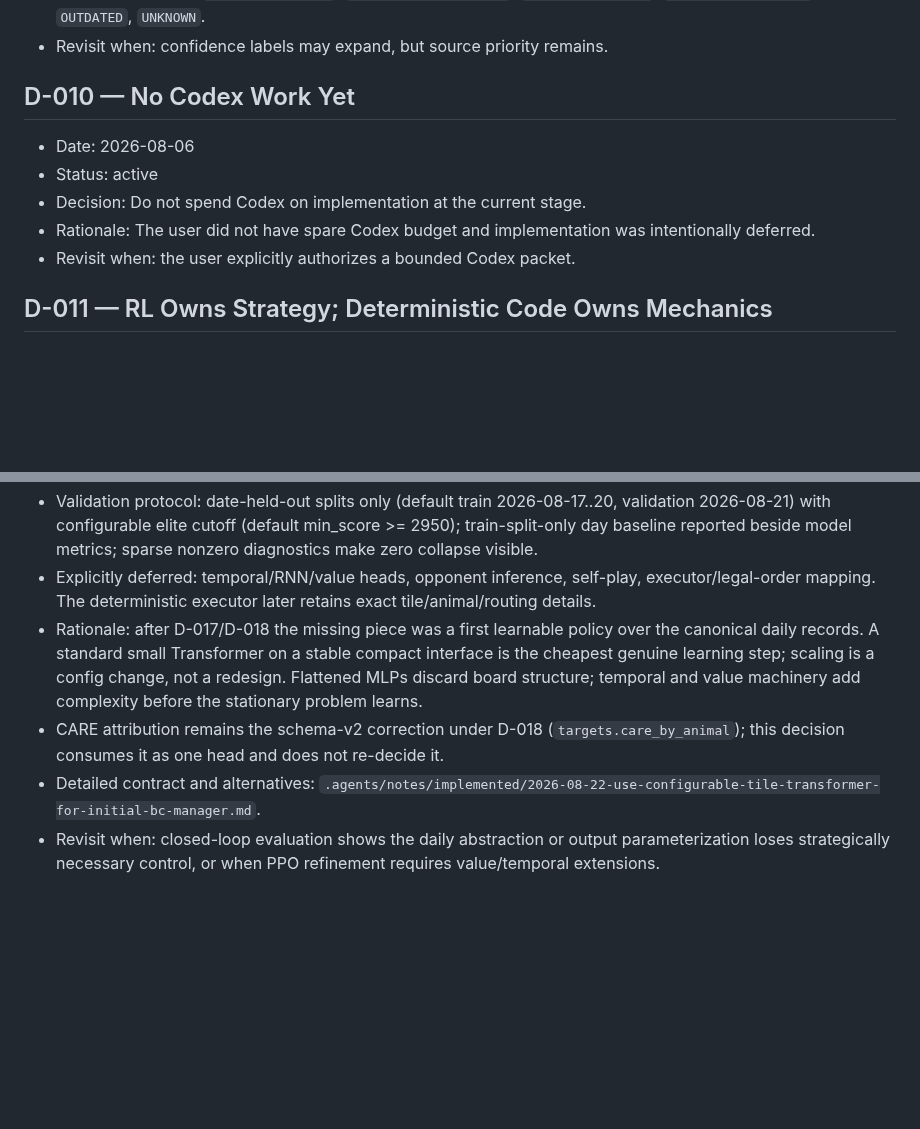
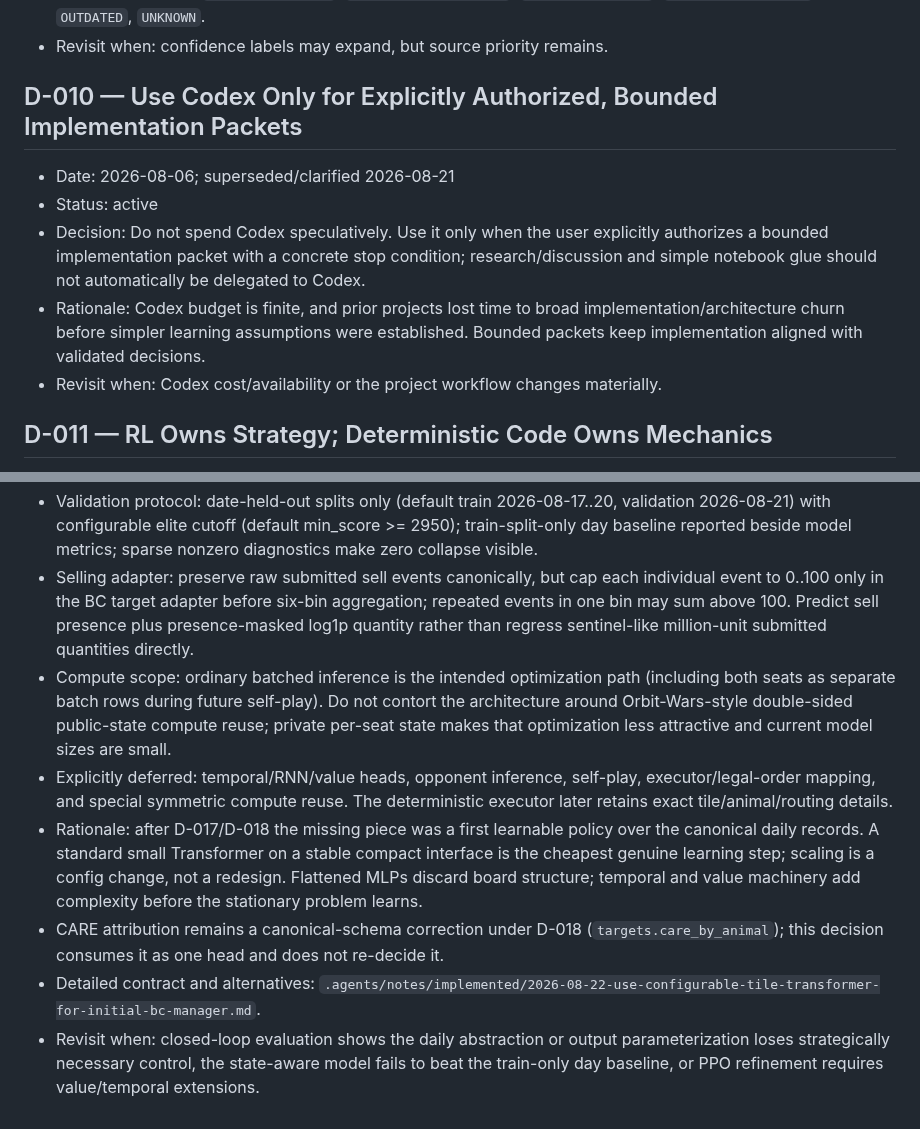
Before and after one commit to BillXu21/Kaggriculture, a Markdown page: DECISIONS.md, 2 parts joined by grey strips. GitHub-like rendering; blank space fills up the shorter version.

```diff
--- a/DECISIONS.md
+++ b/DECISIONS.md
@@ -77,13 +77,13 @@ This file records decisions that remain authoritative across chats and work sess
 - Confidence labels: `CONFIRMED_SOURCE`, `CONFIRMED_EXPERIMENT`, `DISCUSSION_CLAIM`, `HOST_REPORTED_STAT`, `OUTDATED`, `UNKNOWN`.
 - Revisit when: confidence labels may expand, but source priority remains.
 
-## D-010 — No Codex Work Yet
+## D-010 — Use Codex Only for Explicitly Authorized, Bounded Implementation Packets
 
-- Date: 2026-08-06
+- Date: 2026-08-06; superseded/clarified 2026-08-21
 - Status: active
-- Decision: Do not spend Codex on implementation at the current stage.
-- Rationale: The user did not have spare Codex budget and implementation was intentionally deferred.
-- Revisit when: the user explicitly authorizes a bounded Codex packet.
+- Decision: Do not spend Codex speculatively. Use it only when the user explicitly authorizes a bounded implementation packet with a concrete stop condition; research/discussion and simple notebook glue should not automatically be delegated to Codex.
+- Rationale: Codex budget is finite, and prior projects lost time to broad implementation/architecture churn before simpler learning assumptions were established. Bounded packets keep implementation aligned with validated decisions.
+- Revisit when: Codex cost/availability or the project workflow changes materially.
 
 ## D-011 — RL Owns Strategy; Deterministic Code Owns Mechanics
 
@@ -171,6 +175,8 @@ This file records decisions that remain authoritative across chats and work sess
 - Validation protocol: date-held-out splits only (default train 2026-08-17..20, validation 2026-08-21) with configurable elite cutoff (default min_score >= 2950); train-split-only day baseline reported beside model metrics; sparse nonzero diagnostics make zero collapse visible.
-- Explicitly deferred: temporal/RNN/value heads, opponent inference, self-play, executor/legal-order mapping. The deterministic executor later retains exact tile/animal/routing details.
+- Selling adapter: preserve raw submitted sell events canonically, but cap each individual event to 0..100 only in the BC target adapter before six-bin aggregation; repeated events in one bin may sum above 100. Predict sell presence plus presence-masked log1p quantity rather than regress sentinel-like million-unit submitted quantities directly.
+- Compute scope: ordinary batched inference is the intended optimization path (including both seats as separate batch rows during future self-play). Do not contort the architecture around Orbit-Wars-style double-sided public-state compute reuse; private per-seat state makes that optimization less attractive and current model sizes are small.
+- Explicitly deferred: temporal/RNN/value heads, opponent inference, self-play, executor/legal-order mapping, and special symmetric compute reuse. The deterministic executor later retains exact tile/animal/routing details.
 - Rationale: after D-017/D-018 the missing piece was a first learnable policy over the canonical daily records. A standard small Transformer on a stable compact interface is the cheapest genuine learning step; scaling is a config change, not a redesign. Flattened MLPs discard board structure; temporal and value machinery add complexity before the stationary problem learns.
-- CARE attribution remains the schema-v2 correction under D-018 (`targets.care_by_animal`); this decision consumes it as one head and does not re-decide it.
+- CARE attribution remains a canonical-schema correction under D-018 (`targets.care_by_animal`); this decision consumes it as one head and does not re-decide it.
 - Detailed contract and alternatives: `.agents/notes/implemented/2026-08-22-use-configurable-tile-transformer-for-initial-bc-manager.md`.
-- Revisit when: closed-loop evaluation shows the daily abstraction or output parameterization loses strategically necessary control, or when PPO refinement requires value/temporal extensions.
+- Revisit when: closed-loop evaluation shows the daily abstraction or output parameterization loses strategically necessary control, the state-aware model fails to beat the train-only day baseline, or PPO refinement requires value/temporal extensions.
```
Also changed, not shown: other parts of DECISIONS.md (+9 -5 lines).
